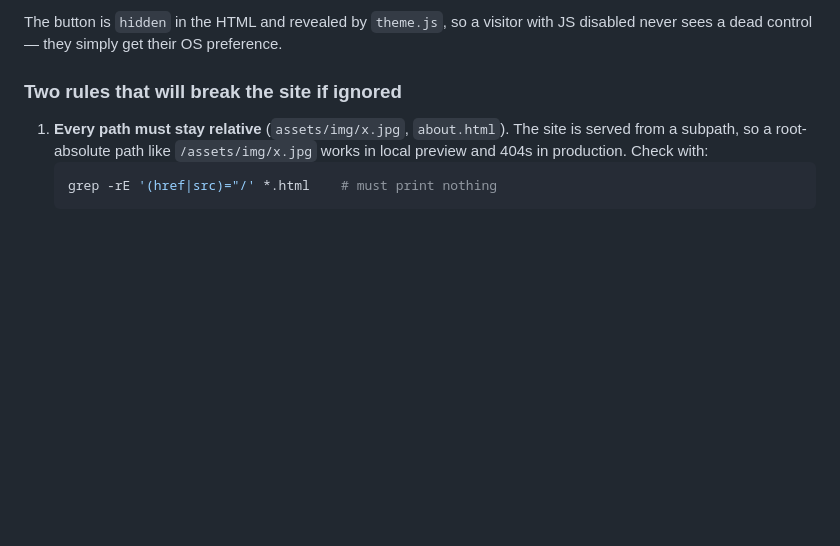
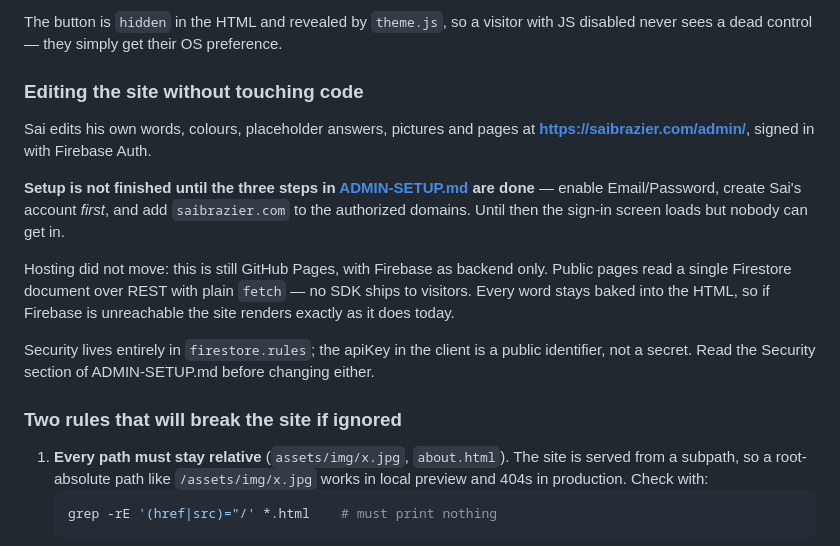
Before and after one commit to marktaylor-it/saibrazier, a Markdown page: README.md, the part around the change. GitHub-like rendering; blank space fills up the shorter version.

```diff
--- a/README.md
+++ b/README.md
@@ -50,6 +50,23 @@ Two things to know before editing theme colors:
 
 The button is `hidden` in the HTML and revealed by `theme.js`, so a visitor with JS disabled never
 sees a dead control — they simply get their OS preference.
+
+
+### Editing the site without touching code
+
+Sai edits his own words, colours, placeholder answers, pictures and pages at
+**https://saibrazier.com/admin/**, signed in with Firebase Auth.
+
+**Setup is not finished until the three steps in [ADMIN-SETUP.md](ADMIN-SETUP.md) are done** —
+enable Email/Password, create Sai's account *first*, and add `saibrazier.com` to the authorized
+domains. Until then the sign-in screen loads but nobody can get in.
+
+Hosting did not move: this is still GitHub Pages, with Firebase as backend only. Public pages read a
+single Firestore document over REST with plain `fetch` — no SDK ships to visitors. Every word stays
+baked into the HTML, so if Firebase is unreachable the site renders exactly as it does today.
+
+Security lives entirely in `firestore.rules`; the apiKey in the client is a public identifier, not a
+secret. Read the Security section of ADMIN-SETUP.md before changing either.
 
 ### Two rules that will break the site if ignored
 
```
Also changed, not shown: ADMIN-SETUP.md (added, +124 -0 lines).
